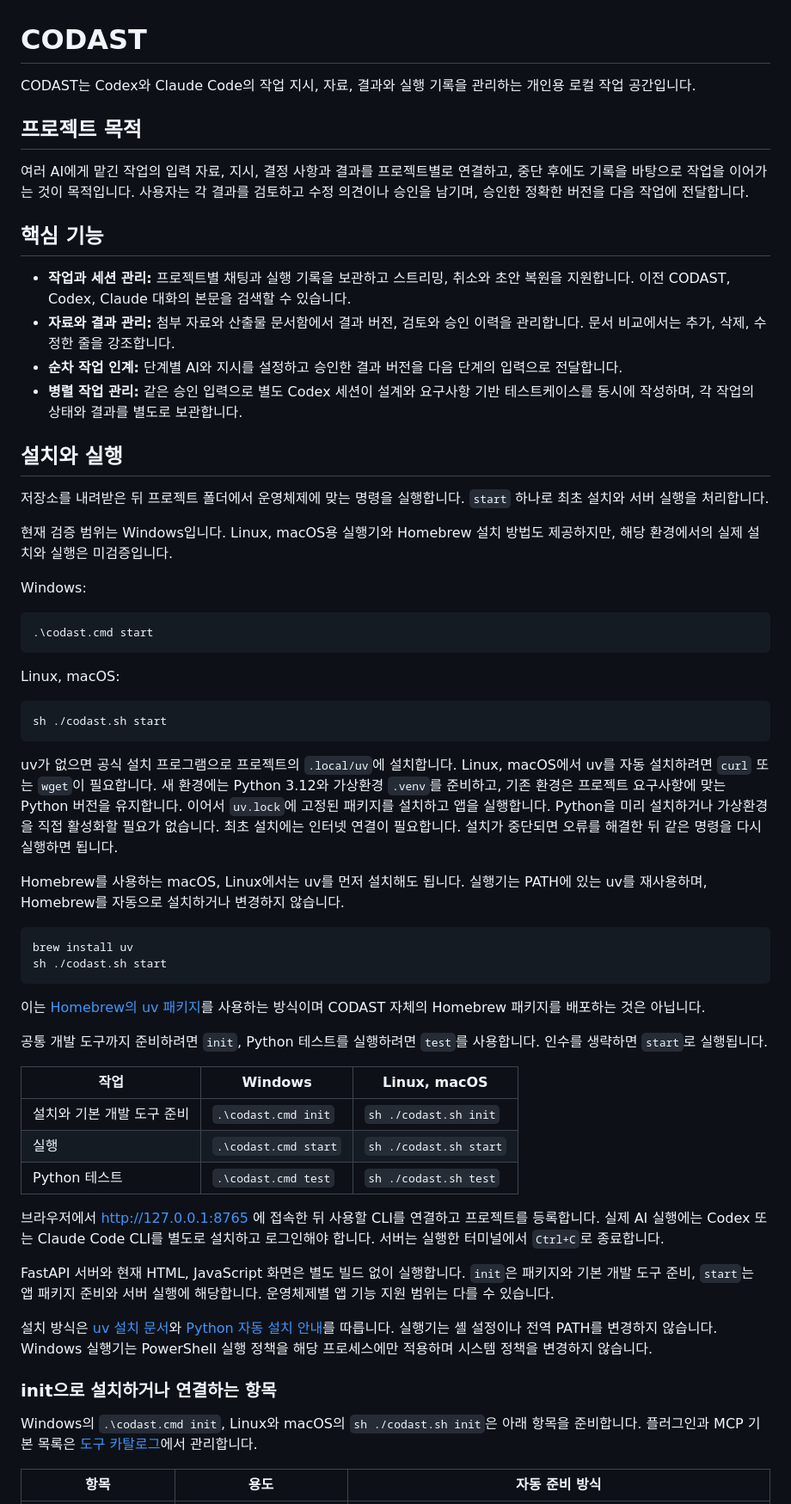
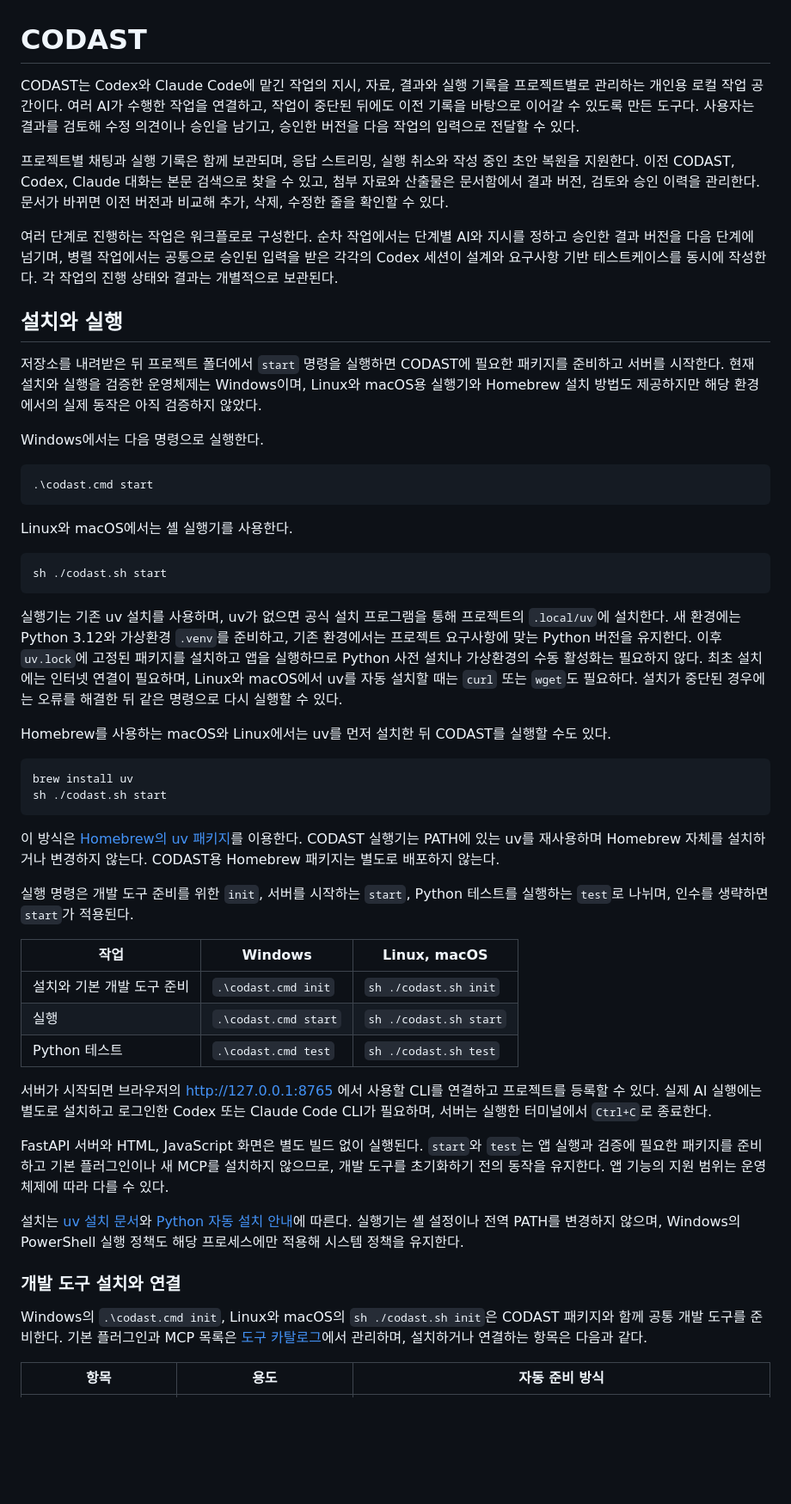
Before and after one commit to radiant1010/codast, a Markdown page: README.md, the part around one of its changes. Shown at 86% size. Drawn GitHub-style; blank space fills up the shorter version.

````diff
--- a/README.md
+++ b/README.md
@@ -1,48 +1,39 @@
 # CODAST
 
-CODAST는 Codex와 Claude Code의 작업 지시, 자료, 결과와 실행 기록을 관리하는 개인용 로컬 작업 공간입니다.
+CODAST는 Codex와 Claude Code에 맡긴 작업의 지시, 자료, 결과와 실행 기록을 프로젝트별로 관리하는 개인용 로컬 작업 공간이다. 여러 AI가 수행한 작업을 연결하고, 작업이 중단된 뒤에도 이전 기록을 바탕으로 이어갈 수 있도록 만든 도구다. 사용자는 결과를 검토해 수정 의견이나 승인을 남기고, 승인한 버전을 다음 작업의 입력으로 전달할 수 있다.
 
-## 프로젝트 목적
+프로젝트별 채팅과 실행 기록은 함께 보관되며, 응답 스트리밍, 실행 취소와 작성 중인 초안 복원을 지원한다. 이전 CODAST, Codex, Claude 대화는 본문 검색으로 찾을 수 있고, 첨부 자료와 산출물은 문서함에서 결과 버전, 검토와 승인 이력을 관리한다. 문서가 바뀌면 이전 버전과 비교해 추가, 삭제, 수정한 줄을 확인할 수 있다.
 
-여러 AI에게 맡긴 작업의 입력 자료, 지시, 결정 사항과 결과를 프로젝트별로 연결하고, 중단 후에도 기록을 바탕으로 작업을 이어가는 것이 목적입니다. 사용자는 각 결과를 검토하고 수정 의견이나 승인을 남기며, 승인한 정확한 버전을 다음 작업에 전달합니다.
-
-## 핵심 기능
-
-- **작업과 세션 관리:** 프로젝트별 채팅과 실행 기록을 보관하고 스트리밍, 취소와 초안 복원을 지원합니다. 이전 CODAST, Codex, Claude 대화의 본문을 검색할 수 있습니다.
-- **자료와 결과 관리:** 첨부 자료와 산출물 문서함에서 결과 버전, 검토와 승인 이력을 관리합니다. 문서 비교에서는 추가, 삭제, 수정한 줄을 강조합니다.
-- **순차 작업 인계:** 단계별 AI와 지시를 설정하고 승인한 결과 버전을 다음 단계의 입력으로 전달합니다.
-- **병렬 작업 관리:** 같은 승인 입력으로 별도 Codex 세션이 설계와 요구사항 기반 테스트케이스를 동시에 작성하며, 각 작업의 상태와 결과를 별도로 보관합니다.
+여러 단계로 진행하는 작업은 워크플로로 구성한다. 순차 작업에서는 단계별 AI와 지시를 정하고 승인한 결과 버전을 다음 단계에 넘기며, 병렬 작업에서는 공통으로 승인된 입력을 받은 각각의 Codex 세션이 설계와 요구사항 기반 테스트케이스를 동시에 작성한다. 각 작업의 진행 상태와 결과는 개별적으로 보관된다.
 
 ## 설치와 실행
 
-저장소를 내려받은 뒤 프로젝트 폴더에서 운영체제에 맞는 명령을 실행합니다. `start` 하나로 최초 설치와 서버 실행을 처리합니다.
+저장소를 내려받은 뒤 프로젝트 폴더에서 `start` 명령을 실행하면 CODAST에 필요한 패키지를 준비하고 서버를 시작한다. 현재 설치와 실행을 검증한 운영체제는 Windows이며, Linux와 macOS용 실행기와 Homebrew 설치 방법도 제공하지만 해당 환경에서의 실제 동작은 아직 검증하지 않았다.
 
-현재 검증 범위는 Windows입니다. Linux, macOS용 실행기와 Homebrew 설치 방법도 제공하지만, 해당 환경에서의 실제 설치와 실행은 미검증입니다.
-
-Windows:
+Windows에서는 다음 명령으로 실행한다.
 
 ```powershell
 .\codast.cmd start
 ```
 
-Linux, macOS:
+Linux와 macOS에서는 셸 실행기를 사용한다.
 
 ```sh
 sh ./codast.sh start
 ```
 
-uv가 없으면 공식 설치 프로그램으로 프로젝트의 `.local/uv`에 설치합니다. Linux, macOS에서 uv를 자동 설치하려면 `curl` 또는 `wget`이 필요합니다. 새 환경에는 Python 3.12와 가상환경 `.venv`를 준비하고, 기존 환경은 프로젝트 요구사항에 맞는 Python 버전을 유지합니다. 이어서 `uv.lock`에 고정된 패키지를 설치하고 앱을 실행합니다. Python을 미리 설치하거나 가상환경을 직접 활성화할 필요가 없습니다. 최초 설치에는 인터넷 연결이 필요합니다. 설치가 중단되면 오류를 해결한 뒤 같은 명령을 다시 실행하면 됩니다.
+실행기는 기존 uv 설치를 사용하며, uv가 없으면 공식 설치 프로그램을 통해 프로젝트의 `.local/uv`에 설치한다. 새 환경에는 Python 3.12와 가상환경 `.venv`를 준비하고, 기존 환경에서는 프로젝트 요구사항에 맞는 Python 버전을 유지한다. 이후 `uv.lock`에 고정된 패키지를 설치하고 앱을 실행하므로 Python 사전 설치나 가상환경의 수동 활성화는 필요하지 않다. 최초 설치에는 인터넷 연결이 필요하며, Linux와 macOS에서 uv를 자동 설치할 때는 `curl` 또는 `wget`도 필요하다. 설치가 중단된 경우에는 오류를 해결한 뒤 같은 명령으로 다시 실행할 수 있다.
 
-Homebrew를 사용하는 macOS, Linux에서는 uv를 먼저 설치해도 됩니다. 실행기는 PATH에 있는 uv를 재사용하며, Homebrew를 자동으로 설치하거나 변경하지 않습니다.
+Homebrew를 사용하는 macOS와 Linux에서는 uv를 먼저 설치한 뒤 CODAST를 실행할 수도 있다.
 
 ```sh
 brew install uv
 sh ./codast.sh start
 ```
 
-이는 [Homebrew의 uv 패키지](https://formulae.brew.sh/formula/uv)를 사용하는 방식이며 CODAST 자체의 Homebrew 패키지를 배포하는 것은 아닙니다.
+이 방식은 [Homebrew의 uv 패키지](https://formulae.brew.sh/formula/uv)를 이용한다. CODAST 실행기는 PATH에 있는 uv를 재사용하며 Homebrew 자체를 설치하거나 변경하지 않는다. CODAST용 Homebrew 패키지는 별도로 배포하지 않는다.
 
-공통 개발 도구까지 준비하려면 `init`, Python 테스트를 실행하려면 `test`를 사용합니다. 인수를 생략하면 `start`로 실행됩니다.
+실행 명령은 개발 도구 준비를 위한 `init`, 서버를 시작하는 `start`, Python 테스트를 실행하는 `test`로 나뉘며, 인수를 생략하면 `start`가 적용된다.
 
 | 작업 | Windows | Linux, macOS |
 | --- | --- | --- |
@@ -50,15 +41,15 @@ sh ./codast.sh start
 | 실행 | `.\codast.cmd start` | `sh ./codast.sh start` |
 | Python 테스트 | `.\codast.cmd test` | `sh ./codast.sh test` |
 
-브라우저에서 http://127.0.0.1:8765 에 접속한 뒤 사용할 CLI를 연결하고 프로젝트를 등록합니다. 실제 AI 실행에는 Codex 또는 Claude Code CLI를 별도로 설치하고 로그인해야 합니다. 서버는 실행한 터미널에서 `Ctrl+C`로 종료합니다.
+서버가 시작되면 브라우저의 http://127.0.0.1:8765 에서 사용할 CLI를 연결하고 프로젝트를 등록할 수 있다. 실제 AI 실행에는 별도로 설치하고 로그인한 Codex 또는 Claude Code CLI가 필요하며, 서버는 실행한 터미널에서 `Ctrl+C`로 종료한다.
 
-FastAPI 서버와 현재 HTML, JavaScript 화면은 별도 빌드 없이 실행합니다. `init`은 패키지와 기본 개발 도구 준비, `start`는 앱 패키지 준비와 서버 실행에 해당합니다. 운영체제별 앱 기능 지원 범위는 다를 수 있습니다.
+FastAPI 서버와 HTML, JavaScript 화면은 별도 빌드 없이 실행된다. `start`와 `test`는 앱 실행과 검증에 필요한 패키지를 준비하고 기본 플러그인이나 새 MCP를 설치하지 않으므로, 개발 도구를 초기화하기 전의 동작을 유지한다. 앱 기능의 지원 범위는 운영체제에 따라 다를 수 있다.
 
-설치 방식은 [uv 설치 문서](https://docs.astral.sh/uv/getting-started/installation/)와 [Python 자동 설치 안내](https://docs.astral.sh/uv/concepts/python-versions/)를 따릅니다. 실행기는 셸 설정이나 전역 PATH를 변경하지 않습니다. Windows 실행기는 PowerShell 실행 정책을 해당 프로세스에만 적용하며 시스템 정책을 변경하지 않습니다.
+설치는 [uv 설치 문서](https://docs.astral.sh/uv/getting-started/installation/)와 [Python 자동 설치 안내](https://docs.astral.sh/uv/concepts/python-versions/)에 따른다. 실행기는 셸 설정이나 전역 PATH를 변경하지 않으며, Windows의 PowerShell 실행 정책도 해당 프로세스에만 적용해 시스템 정책을 유지한다.
 
-### init으로 설치하거나 연결하는 항목
+### 개발 도구 설치와 연결
 
-Windows의 `.\codast.cmd init`, Linux와 macOS의 `sh ./codast.sh init`은 아래 항목을 준비합니다. 플러그인과 MCP 기본 목록은 [도구 카탈로그](app/defaults/tool-catalog.json)에서 관리합니다.
+Windows의 `.\codast.cmd init`, Linux와 macOS의 `sh ./codast.sh init`은 CODAST 패키지와 함께 공통 개발 도구를 준비한다. 기본 플러그인과 MCP 목록은 [도구 카탈로그](app/defaults/tool-catalog.json)에서 관리하며, 설치하거나 연결하는 항목은 다음과 같다.
 
 | 항목 | 용도 | 자동 준비 방식 |
 | --- | --- | --- |
````
Also changed, not shown: other parts of README.md (+35 -33 lines).
